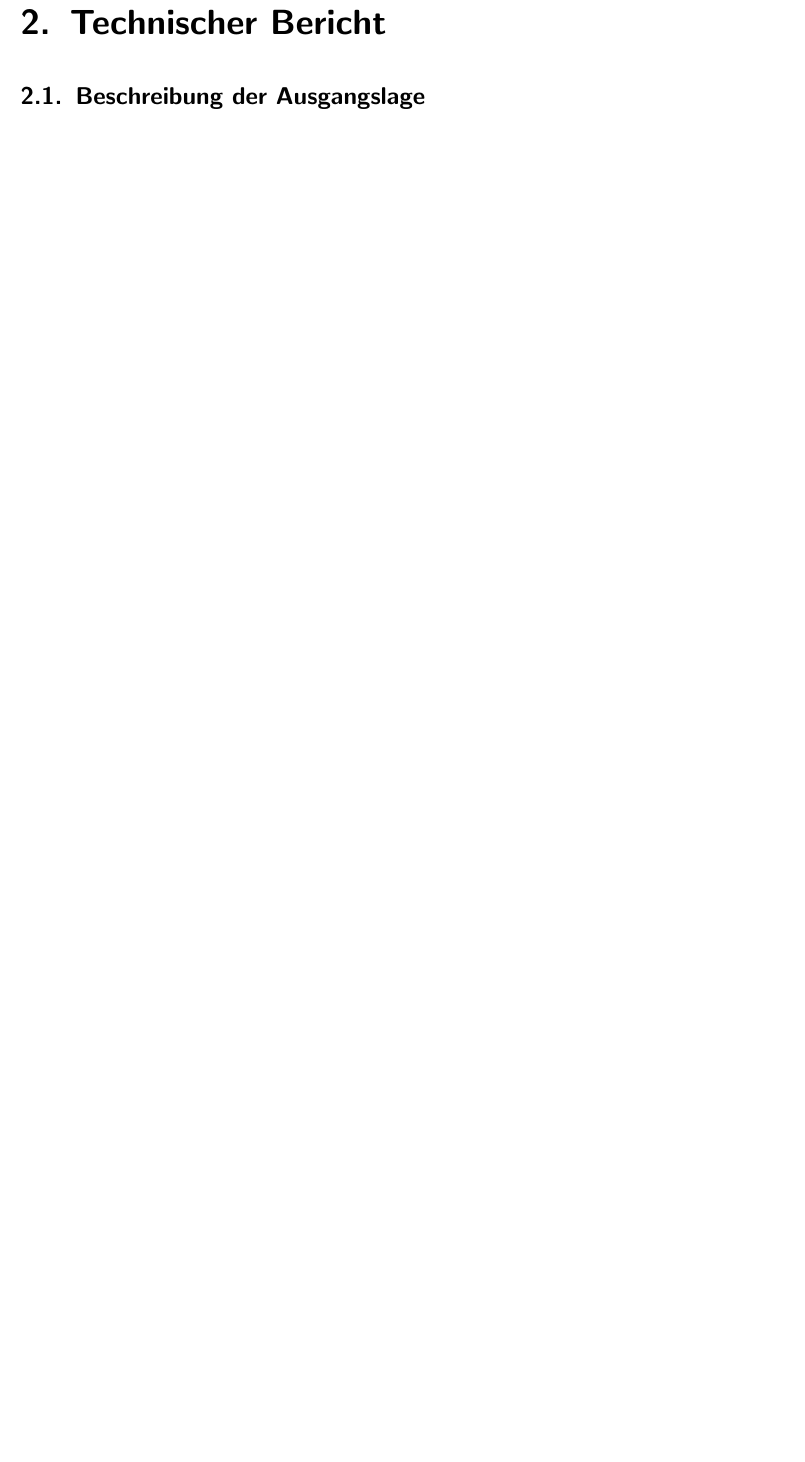
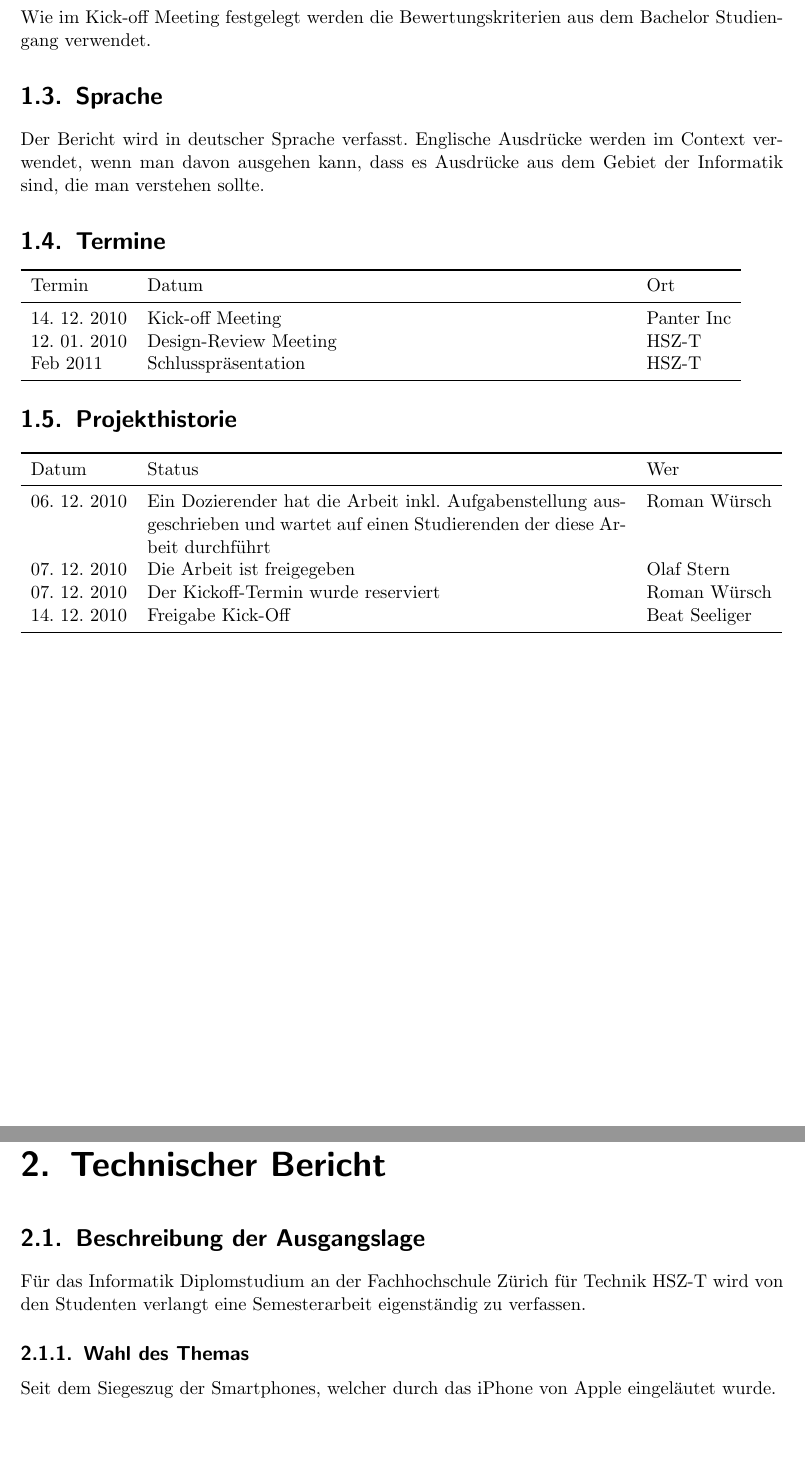
Before and after one commit to sushicutta/ClientServerKommunikationMitAndroid, a LaTeX document (doc/technischerBericht/Dokumentation.tex): part of page 6 of 19 before the commit and two parts of pages 4 and 7 of 20 after it, the two joined at a grey line, cut at the place of the change, the shorter picture padded with empty space. Compiled offline with pdfLaTeX.

Commit message:
Kapitel: Beschreibung der Ausgangslage wird vorbereitet

```diff
--- a/doc/technischerBericht/Dokumentation.tex
+++ b/doc/technischerBericht/Dokumentation.tex
@@ -142,6 +142,46 @@
 
   \newpage
 
+  \section{Bewertungskriterien}
+
+  Wie im Kick-off Meeting festgelegt werden die Bewertungskriterien aus dem
+  Bachelor Studiengang verwendet.
+
+  \section{Sprache}
+
+  Der Bericht wird in deutscher Sprache verfasst. Englische Ausdrücke werden im
+  Context verwendet, wenn man davon ausgehen kann, dass es Ausdrücke aus dem
+  Gebiet der Informatik sind, die man verstehen sollte.
+
+  \section{Termine}
+
+  \begin{tabular}{lp{10cm}ll}
+    \toprule
+    Termin & Datum & Ort \\
+    \midrule
+    14. 12. 2010 & Kick-off Meeting & Panter Inc\\
+    12. 01. 2010 & Design-Review Meeting & HSZ-T\\
+    Feb 2011 & Schlusspräsentation & HSZ-T\\
+    \bottomrule
+  \end{tabular}
+
+  \section{Projekthistorie}
+
+  \begin{tabular}{lp{10cm}ll}
+    \toprule
+    Datum & Status & Wer \\
+    \midrule
+    06. 12. 2010 & Ein Dozierender hat die Arbeit inkl. Aufgabenstellung
+    ausgeschrieben und wartet auf einen Studierenden der diese Arbeit
+    durchführt & Roman Würsch\\
+    07. 12. 2010 & Die Arbeit ist freigegeben & Olaf Stern\\
+    07. 12. 2010 & Der Kickoff-Termin wurde reserviert & Roman Würsch\\
+    14. 12. 2010 & Freigabe Kick-Off & Beat Seeliger\\
+    \bottomrule
+  \end{tabular}
+
+  \newpage
+
   \section{Aufgabenstellung}
 
   \subsection{Ausgangslage}
@@ -249,7 +280,14 @@
 
   \section{Beschreibung der Ausgangslage}
 
+  Für das Informatik Diplomstudium an der Fachhochschule Zürich für Technik
+  HSZ-T wird von den Studenten verlangt eine Semesterarbeit eigenständig zu
+  verfassen.
 
+  \subsection{Wahl des Themas}
+
+  Seit dem Siegeszug der Smartphones, welcher durch das iPhone von Apple
+  eingeläutet wurde.
 
   \newpage
 
```
Also changed, not shown: doc/technischerBericht/Dokumentation.tex (9 more changed lines).
